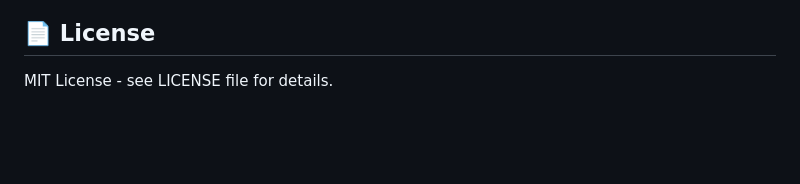
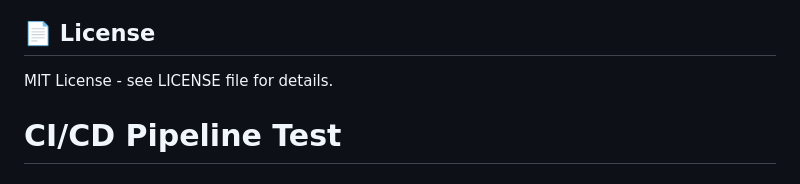
Before and after one commit to ahmadkarmi/trakr, a Markdown page: README.md, the part around the change. Rendered like a GitHub page; blank space fills up the shorter version.

Commit message:
test: verify E2E workflow and branch protection

```diff
--- a/README.md
+++ b/README.md
@@ -239,3 +239,4 @@ Use the template in `docs/FEATURE_REQUEST.md` to propose new features.
 ## 📄 License
 
 MIT License - see LICENSE file for details.
+# CI/CD Pipeline Test
```
